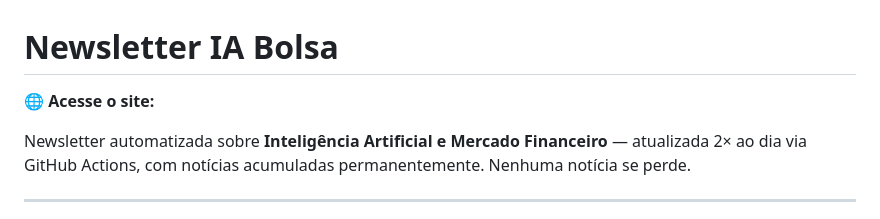
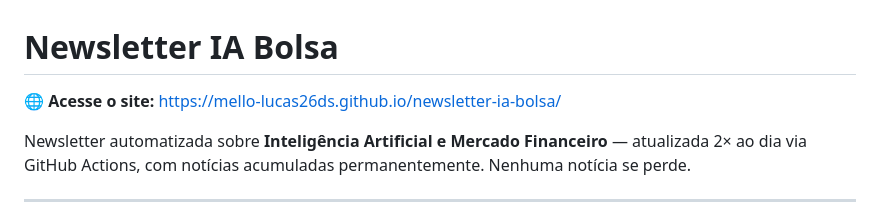
Before and after one commit to mello-lucas26Ds/newsletter-ia-bolsa, a Markdown page: README.md, the part around the change. Rendered like a GitHub page.

Commit message:
Update website link in README.md
Updated the website link in the README.

```diff
--- a/README.md
+++ b/README.md
@@ -1,6 +1,6 @@
 # Newsletter IA Bolsa
 
-🌐 **Acesse o site:**
+🌐 **Acesse o site:** https://mello-lucas26ds.github.io/newsletter-ia-bolsa/
 
 Newsletter automatizada sobre **Inteligência Artificial e Mercado Financeiro** — atualizada 2× ao dia via GitHub Actions, com notícias acumuladas permanentemente. Nenhuma notícia se perde.
 
```
